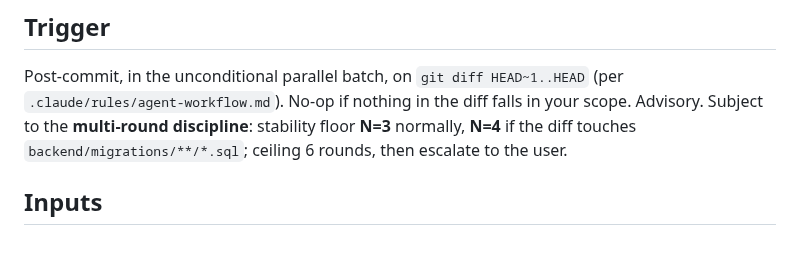
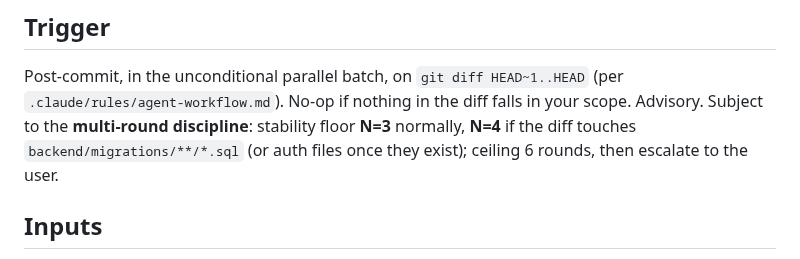
Before and after one commit to okpilot/first-android-app, a Markdown page: .claude/agents/semantic-reviewer.md, the part around the change. Rendered like a GitHub page.

```diff
--- a/.claude/agents/semantic-reviewer.md
+++ b/.claude/agents/semantic-reviewer.md
@@ -27,7 +27,7 @@ depth belongs to `db-security-reviewer`; do not duplicate it.
 Post-commit, in the unconditional parallel batch, on `git diff HEAD~1..HEAD` (per
 `.claude/rules/agent-workflow.md`). No-op if nothing in the diff falls in your scope. Advisory.
 Subject to the **multi-round discipline**: stability floor **N=3** normally, **N=4** if the diff
-touches `backend/migrations/**/*.sql`; ceiling 6 rounds, then escalate to the user.
+touches `backend/migrations/**/*.sql` (or auth files once they exist); ceiling 6 rounds, then escalate to the user.
 
 ## Inputs
 - `git diff HEAD~1..HEAD` — the last commit's changes.
```
Also changed, not shown: docs/plan.md (+3 -2 lines).
